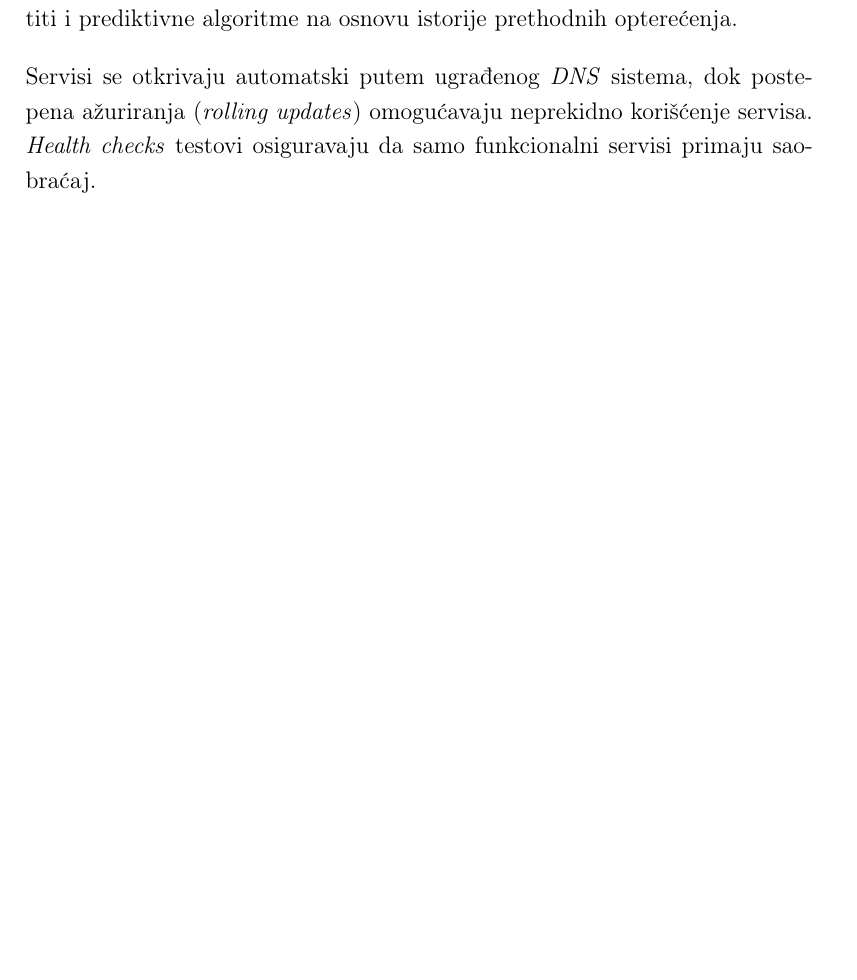
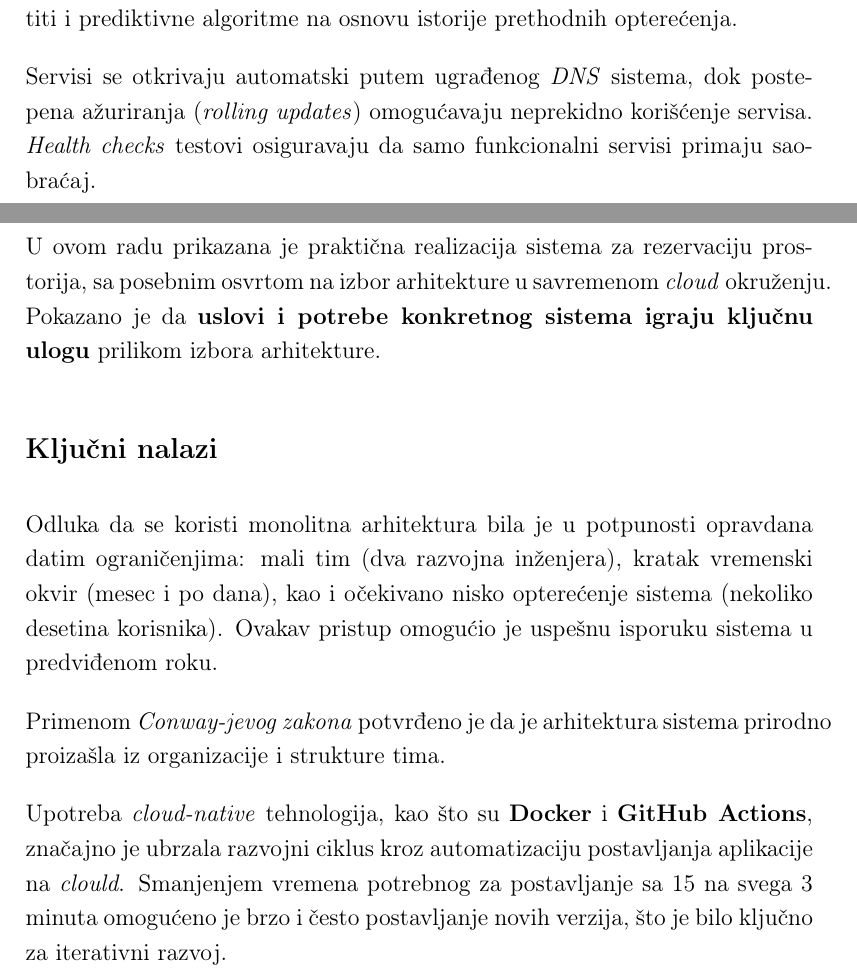
Before and after one commit to Kovelja009/cloud_compute_study, a LaTeX document (cloud.tex): part of page 24 of 26 before the commit and two parts of pages 24 and 25 of 28 after it, the two joined at a grey line, cut so that both start at the same text, the shorter picture padded with empty space. Compiled offline with pdfLaTeX.

Commit message:
final section

```diff
--- a/cloud.tex
+++ b/cloud.tex
@@ -618,3 +618,22 @@
     postepena ažuriranja (\textit{rolling updates}) omogućavaju neprekidno korišćenje servisa. \textit{Health checks} testovi osiguravaju da
     samo funkcionalni servisi primaju saobraćaj.
 
+    \newpage
+    \section{Zaključak}
+
+    U ovom radu prikazana je praktična realizacija sistema za rezervaciju prostorija, sa
+    posebnim osvrtom na izbor arhitekture u savremenom \textit{cloud} okruženju. Pokazano je
+    da \textbf{uslovi i potrebe konkretnog sistema igraju ključnu ulogu} prilikom
+    izbora arhitekture.
+
+    \subsection*{Ključni nalazi}
+
+    Odluka da se koristi monolitna arhitektura bila je u potpunosti opravdana datim ograničenjima: mali tim (dva razvojna inženjera), kratak vremenski okvir (mesec i po dana), kao i očekivano nisko opterećenje sistema (nekoliko desetina korisnika). Ovakav pristup omogućio je uspešnu isporuku sistema u predviđenom roku.
+
+    Primenom \textit{Conway-jevog zakona} potvrđeno je da je arhitektura sistema prirodno proizašla
+    iz organizacije i strukture tima.
+
+    Upotreba \textit{cloud-native} tehnologija, kao što su \textbf{Docker} i \textbf{GitHub Actions}, značajno je ubrzala
+    razvojni ciklus kroz automatizaciju postavljanja aplikacije na \textit{clould}. Smanjenjem vremena
+    potrebnog za postavljanje sa 15 na svega 3 minuta omogućeno je brzo i često postavljanje novih
+    verzija, što je bilo ključno za iterativni razvoj.
```
Also changed, not shown: cloud.pdf, cloud.tex (16 more changed lines).
